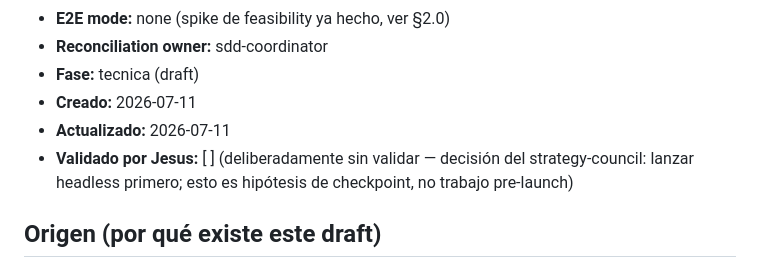
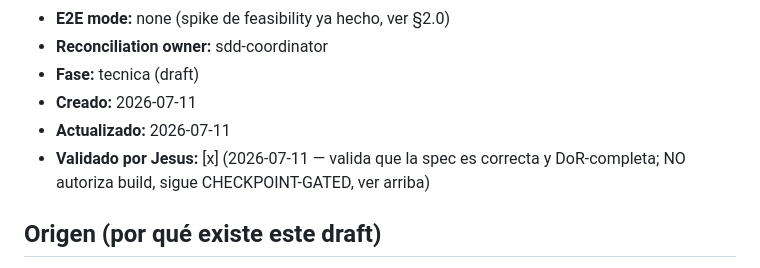
Before and after one commit to sixsevenappslab/buildersinabox, a Markdown page: specs/draft/FEAT-017-browser-pack-optin.md, the part around the change. Rendered like a GitHub page.

Commit message:
docs(specs): FEAT-017 validated by Jesús — spec correctness only, still checkpoint-gated [FEAT-017]

```diff
--- a/specs/draft/FEAT-017-browser-pack-optin.md
+++ b/specs/draft/FEAT-017-browser-pack-optin.md
@@ -10,7 +10,7 @@
 - **Fase:** tecnica (draft)
 - **Creado:** 2026-07-11
 - **Actualizado:** 2026-07-11
-- **Validado por Jesus:** [ ]  (deliberadamente sin validar — decisión del strategy-council: lanzar headless primero; esto es hipótesis de checkpoint, no trabajo pre-launch)
+- **Validado por Jesus:** [x] (2026-07-11 — valida que la spec es correcta y DoR-completa; NO autoriza build, sigue CHECKPOINT-GATED, ver arriba)
 
 ## Origen (por qué existe este draft)
 
```
